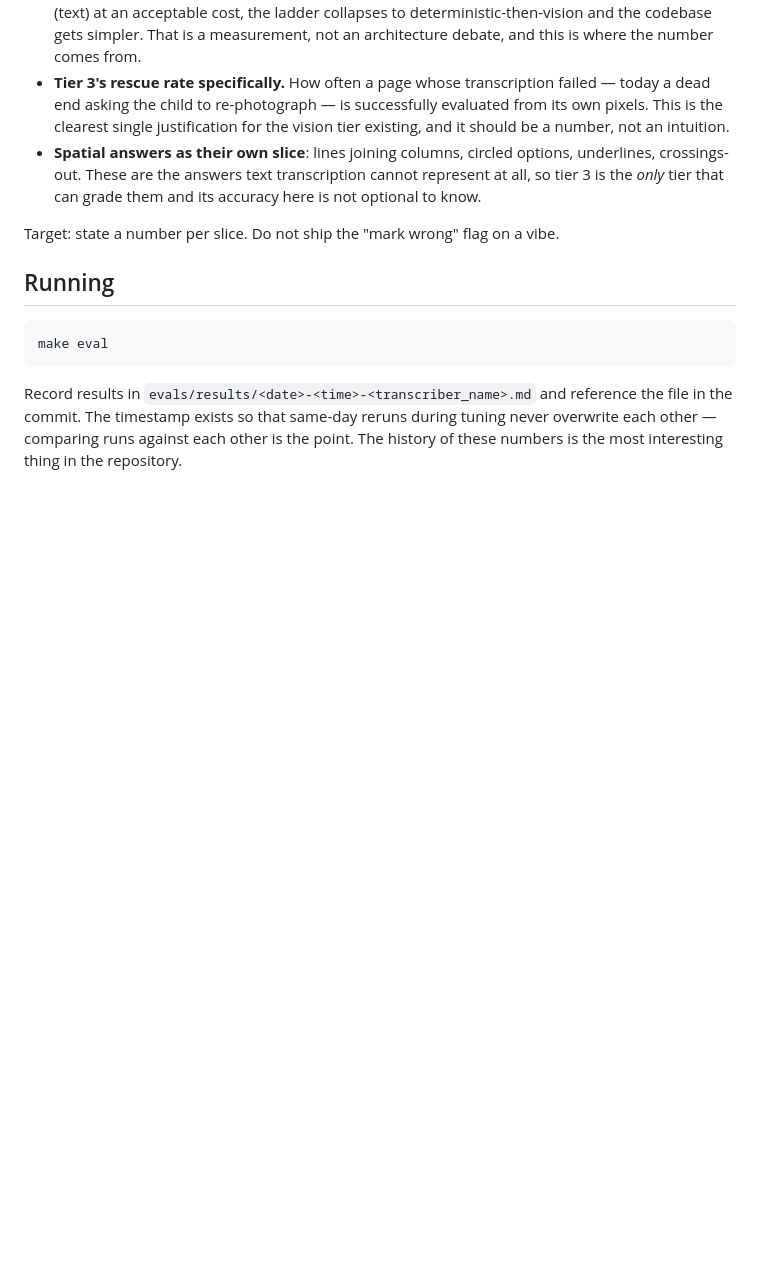
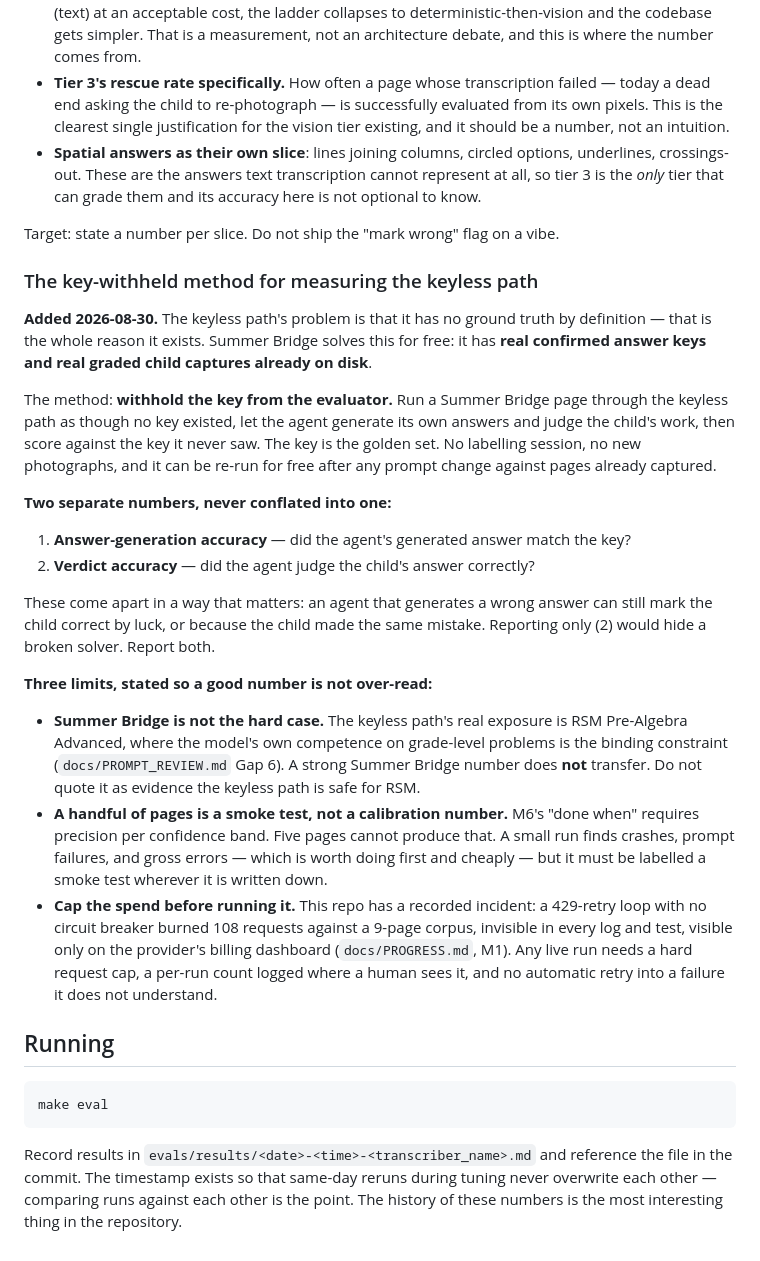
Before and after one commit to saranga2000/agentic-k12-teaching-assistant, a Markdown page: docs/EVALS.md, the part around the change. Rendered like a GitHub page; blank space fills up the shorter version.

Commit message:
Record the key-withheld method for measuring the keyless path
Summer Bridge has real confirmed answer keys and real graded captures already on
disk. Withholding the key from the evaluator turns that into a free held-out
ground truth for the keyless path: the agent generates its own answers and judges
the child's work, then is scored against the key it never saw.

Records two numbers that must not be conflated -- answer-generation accuracy
against the key, and verdict accuracy against the child's work -- since an agent
with a broken solver can still mark a child correct by luck.

Also records three limits so a good number is not over-read: Summer Bridge is not
the hard case (RSM is), a handful of pages is a smoke test and not the calibration
number M6's "done when" requires, and any live run needs a hard request cap given
this repo's recorded 108-requests-against-9-pages incident.

Co-Authored-By: Claude Opus 5 <noreply@anthropic.com>

````diff
--- a/docs/EVALS.md
+++ b/docs/EVALS.md
@@ -249,6 +249,43 @@ because nothing before M6 ever asked a model to judge an answer.
 
 Target: state a number per slice. Do not ship the "mark wrong" flag on a vibe.
 
+### The key-withheld method for measuring the keyless path
+
+**Added 2026-08-30.** The keyless path's problem is that it has no ground truth by
+definition — that is the whole reason it exists. Summer Bridge solves this for free:
+it has **real confirmed answer keys and real graded child captures already on disk**.
+
+The method: **withhold the key from the evaluator.** Run a Summer Bridge page through
+the keyless path as though no key existed, let the agent generate its own answers and
+judge the child's work, then score against the key it never saw. The key is the golden
+set. No labelling session, no new photographs, and it can be re-run for free after any
+prompt change against pages already captured.
+
+**Two separate numbers, never conflated into one:**
+
+1. **Answer-generation accuracy** — did the agent's generated answer match the key?
+2. **Verdict accuracy** — did the agent judge the child's answer correctly?
+
+These come apart in a way that matters: an agent that generates a wrong answer can still
+mark the child correct by luck, or because the child made the same mistake. Reporting
+only (2) would hide a broken solver. Report both.
+
+**Three limits, stated so a good number is not over-read:**
+
+- **Summer Bridge is not the hard case.** The keyless path's real exposure is RSM
+  Pre-Algebra Advanced, where the model's own competence on grade-level problems is the
+  binding constraint (`docs/PROMPT_REVIEW.md` Gap 6). A strong Summer Bridge number does
+  **not** transfer. Do not quote it as evidence the keyless path is safe for RSM.
+- **A handful of pages is a smoke test, not a calibration number.** M6's "done when"
+  requires precision per confidence band. Five pages cannot produce that. A small run
+  finds crashes, prompt failures, and gross errors — which is worth doing first and
+  cheaply — but it must be labelled a smoke test wherever it is written down.
+- **Cap the spend before running it.** This repo has a recorded incident: a 429-retry
+  loop with no circuit breaker burned 108 requests against a 9-page corpus, invisible in
+  every log and test, visible only on the provider's billing dashboard
+  (`docs/PROGRESS.md`, M1). Any live run needs a hard request cap, a per-run count logged
+  where a human sees it, and no automatic retry into a failure it does not understand.
+
 ## Running
 
 ```bash
````
